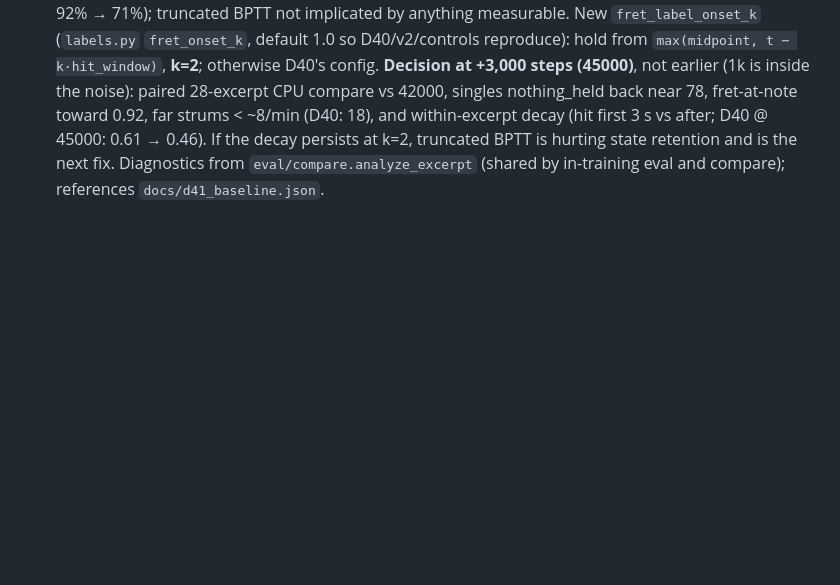
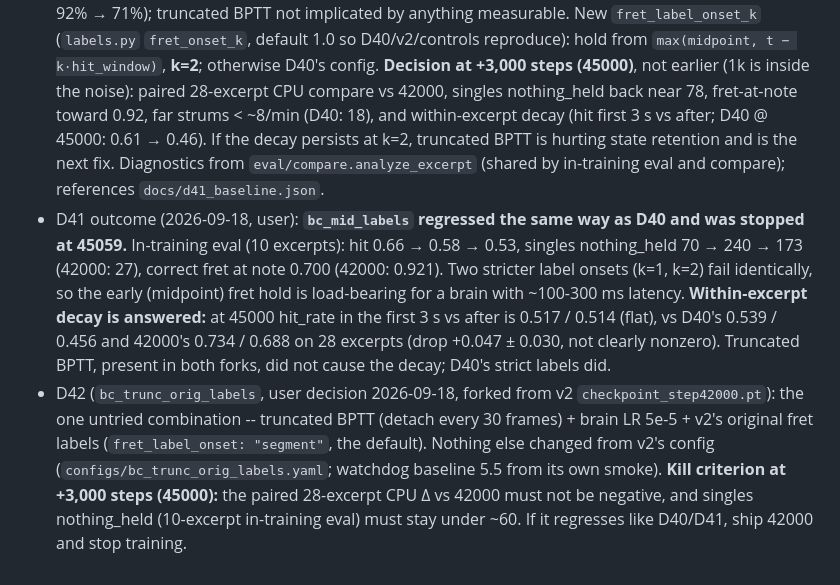
Before and after one commit to jtursii/fly-hero, a Markdown page: docs/DECISIONS.md, the part around the change. Drawn GitHub-style; blank space fills up the shorter version.

```diff
--- a/docs/DECISIONS.md
+++ b/docs/DECISIONS.md
@@ -49,3 +49,5 @@ Full derivations are in git history (this file before 2026-09-18's condense) and
 - D39: `eval/compare.py`, the paired val instrument (in-training eval swings ~0.10 vs real paired diffs ~0.02): all 28 Medium val excerpts (first 10 = in-training set), paired mean ± SE vs a baseline, by note category and failure mode; threshold sweeps re-decode cached probs. Self-check vs `score_eval_entry` < 1e-12. **MPS is nondeterministic for this model** (0.7295 vs 0.7251), CPU bit-identical; `--device cpu` required for paired comparisons.
 - D40 (still live; `bc_trunc_bptt`, fork of v2 @ 42000): **truncated BPTT**, brain state detached every 30 of 120 frames; `lr_brain` back to 5e-5 (fresh optimizer). **Label fix, not a loss reweight:** 628 single-note `extra_fret` misses at 42000, 520 of them the next note's lane held ~180 ms early, because holds started at the midpoint from the previous note; 34.6% of Medium fret-positive frames lay outside anything rules.py rewards. `fret_onset="hit_window"` option (default `"segment"`, so v2/readout-only/D34 unchanged); perfect player 1.000 either way. Watchdog baseline 5.7 (vs v2's 339.4). g-drift > 1% at 2000 is arithmetically unreachable at this LR (ceiling ≈ 1.0%). **Outcome:** regressed (hit 0.700 → 0.460 at 43000 → 45000); the model fit the new labels (fret BCE 0.216) but a −70 ms onset leaves too little margin → D41.
 - D41 (still live; `bc_mid_labels`, user decision 2026-09-18, fork of v2 `checkpoint_step42000.pt`): D40's onset left too little margin for onset jitter (singles nothing_held 78 → 499; correct fret held at the note 92% → 71%); truncated BPTT not implicated by anything measurable. New `fret_label_onset_k` (`labels.py` `fret_onset_k`, default 1.0 so D40/v2/controls reproduce): hold from `max(midpoint, t − k·hit_window)`, **k=2**; otherwise D40's config. **Decision at +3,000 steps (45000)**, not earlier (1k is inside the noise): paired 28-excerpt CPU compare vs 42000, singles nothing_held back near 78, fret-at-note toward 0.92, far strums < ~8/min (D40: 18), and within-excerpt decay (hit first 3 s vs after; D40 @ 45000: 0.61 → 0.46). If the decay persists at k=2, truncated BPTT is hurting state retention and is the next fix. Diagnostics from `eval/compare.analyze_excerpt` (shared by in-training eval and compare); references `docs/d41_baseline.json`.
+- D41 outcome (2026-09-18, user): **`bc_mid_labels` regressed the same way as D40 and was stopped at 45059.** In-training eval (10 excerpts): hit 0.66 → 0.58 → 0.53, singles nothing_held 70 → 240 → 173 (42000: 27), correct fret at note 0.700 (42000: 0.921). Two stricter label onsets (k=1, k=2) fail identically, so the early (midpoint) fret hold is load-bearing for a brain with ~100-300 ms latency. **Within-excerpt decay is answered:** at 45000 hit_rate in the first 3 s vs after is 0.517 / 0.514 (flat), vs D40's 0.539 / 0.456 and 42000's 0.734 / 0.688 on 28 excerpts (drop +0.047 ± 0.030, not clearly nonzero). Truncated BPTT, present in both forks, did not cause the decay; D40's strict labels did.
+- D42 (`bc_trunc_orig_labels`, user decision 2026-09-18, forked from v2 `checkpoint_step42000.pt`): the one untried combination -- truncated BPTT (detach every 30 frames) + brain LR 5e-5 + v2's original fret labels (`fret_label_onset: "segment"`, the default). Nothing else changed from v2's config (`configs/bc_trunc_orig_labels.yaml`; watchdog baseline 5.5 from its own smoke). **Kill criterion at +3,000 steps (45000):** the paired 28-excerpt CPU Δ vs 42000 must not be negative, and singles nothing_held (10-excerpt in-training eval) must stay under ~60. If it regresses like D40/D41, ship 42000 and stop training.
```
Also changed, not shown: docs/PROGRESS.md (+6 -2 lines).
